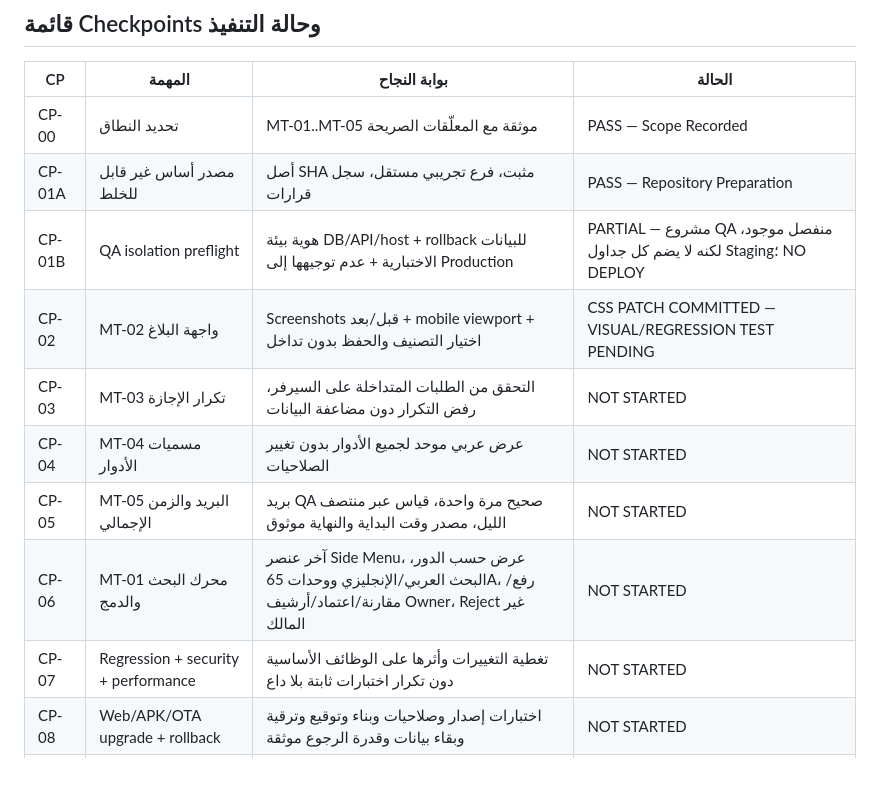
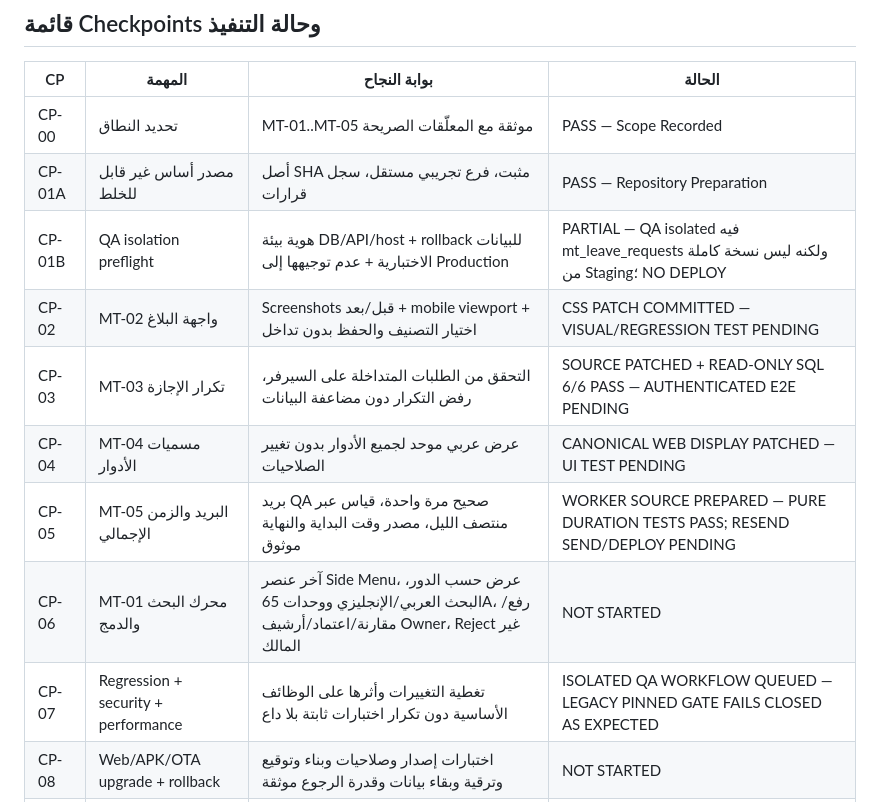
Before and after one commit to m-as23/ICC-Reports, a Markdown page: ops/maintrack/MAINTRACK_047_CHECKPOINTS_AR.md, the part around one of its changes. GitHub-like rendering; blank space fills up the shorter version.

```diff
--- a/ops/maintrack/MAINTRACK_047_CHECKPOINTS_AR.md
+++ b/ops/maintrack/MAINTRACK_047_CHECKPOINTS_AR.md
@@ -25,13 +25,13 @@
 |---|---|---|---|
 | CP-00 | تحديد النطاق | MT-01..MT-05 موثقة مع المعلّقات الصريحة | PASS — Scope Recorded |
 | CP-01A | مصدر أساس غير قابل للخلط | أصل SHA مثبت، فرع تجريبي مستقل، سجل قرارات | PASS — Repository Preparation |
-| CP-01B | QA isolation preflight | هوية بيئة DB/API/host + rollback للبيانات الاختبارية + عدم توجيهها إلى Production | PARTIAL — مشروع QA منفصل موجود، لكنه لا يضم كل جداول Staging؛ NO DEPLOY |
+| CP-01B | QA isolation preflight | هوية بيئة DB/API/host + rollback للبيانات الاختبارية + عدم توجيهها إلى Production | PARTIAL — QA isolated فيه mt_leave_requests ولكنه ليس نسخة كاملة من Staging؛ NO DEPLOY |
 | CP-02 | MT-02 واجهة البلاغ | Screenshots قبل/بعد + mobile viewport + اختيار التصنيف والحفظ بدون تداخل | CSS PATCH COMMITTED — VISUAL/REGRESSION TEST PENDING |
-| CP-03 | MT-03 تكرار الإجازة | التحقق من الطلبات المتداخلة على السيرفر، رفض التكرار دون مضاعفة البيانات | NOT STARTED |
-| CP-04 | MT-04 مسميات الأدوار | عرض عربي موحد لجميع الأدوار بدون تغيير الصلاحيات | NOT STARTED |
-| CP-05 | MT-05 البريد والزمن الإجمالي | بريد QA صحيح مرة واحدة، قياس عبر منتصف الليل، مصدر وقت البداية والنهاية موثوق | NOT STARTED |
+| CP-03 | MT-03 تكرار الإجازة | التحقق من الطلبات المتداخلة على السيرفر، رفض التكرار دون مضاعفة البيانات | SOURCE PATCHED + READ-ONLY SQL 6/6 PASS — AUTHENTICATED E2E PENDING |
+| CP-04 | MT-04 مسميات الأدوار | عرض عربي موحد لجميع الأدوار بدون تغيير الصلاحيات | CANONICAL WEB DISPLAY PATCHED — UI TEST PENDING |
+| CP-05 | MT-05 البريد والزمن الإجمالي | بريد QA صحيح مرة واحدة، قياس عبر منتصف الليل، مصدر وقت البداية والنهاية موثوق | WORKER SOURCE PREPARED — PURE DURATION TESTS PASS; RESEND SEND/DEPLOY PENDING |
 | CP-06 | MT-01 محرك البحث والدمج | آخر عنصر Side Menu، عرض حسب الدور، البحث العربي/الإنجليزي ووحدات 65A، رفع/مقارنة/اعتماد/أرشيف Owner، Reject غير المالك | NOT STARTED |
-| CP-07 | Regression + security + performance | تغطية التغييرات وأثرها على الوظائف الأساسية دون تكرار اختبارات ثابتة بلا داع | NOT STARTED |
+| CP-07 | Regression + security + performance | تغطية التغييرات وأثرها على الوظائف الأساسية دون تكرار اختبارات ثابتة بلا داع | ISOLATED QA WORKFLOW QUEUED — LEGACY PINNED GATE FAILS CLOSED AS EXPECTED |
 | CP-08 | Web/APK/OTA upgrade + rollback | اختبارات إصدار وصلاحيات وبناء وتوقيع وترقية وبقاء بيانات وقدرة الرجوع موثقة | NOT STARTED |
 | CP-09 | موافقة المالك والنشر | لا يُنشر إلا بعد PASS واضح لكل بوابات الإصدار وموافقة صريحة | BLOCKED — APPROVAL REQUIRED |
 
```
Also changed, not shown: other parts of ops/maintrack/MAINTRACK_047_CHECKPOINTS_AR.md (+20 -0 lines).
